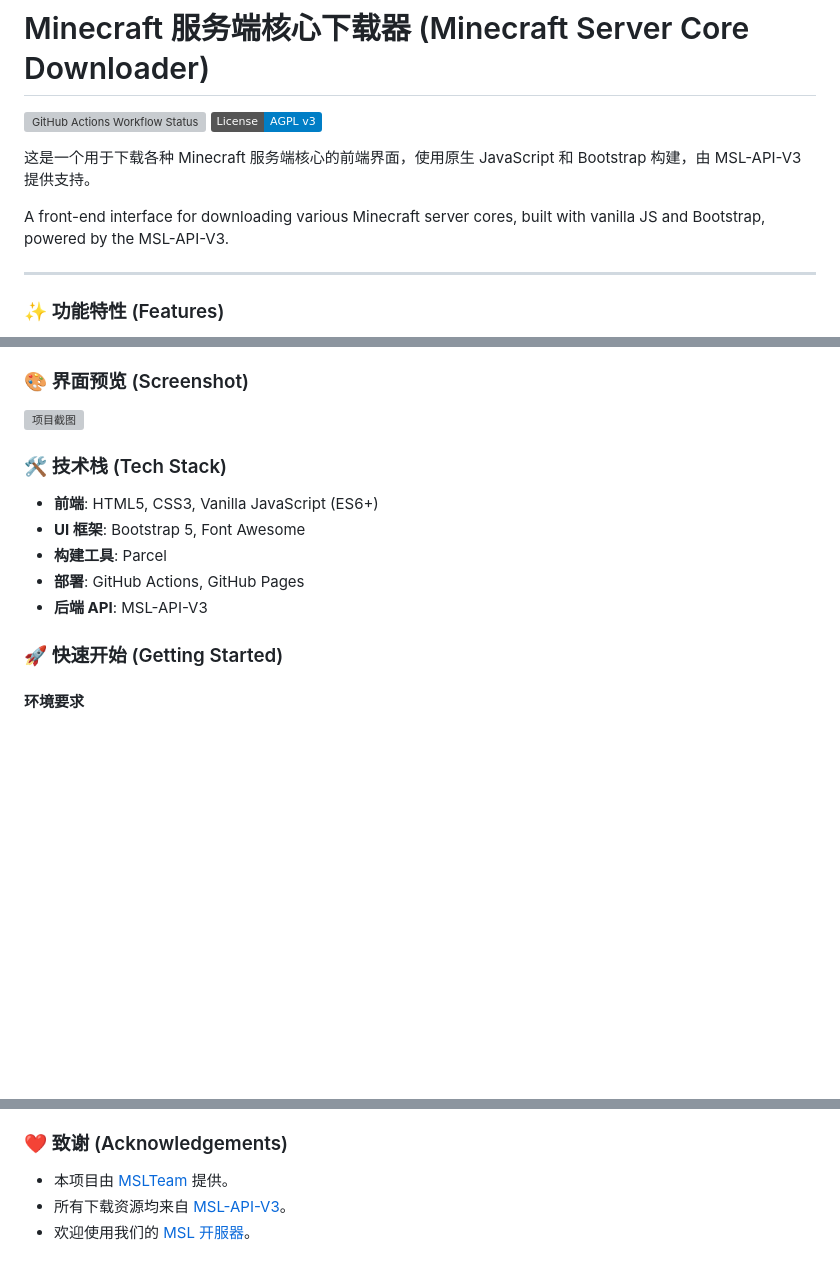
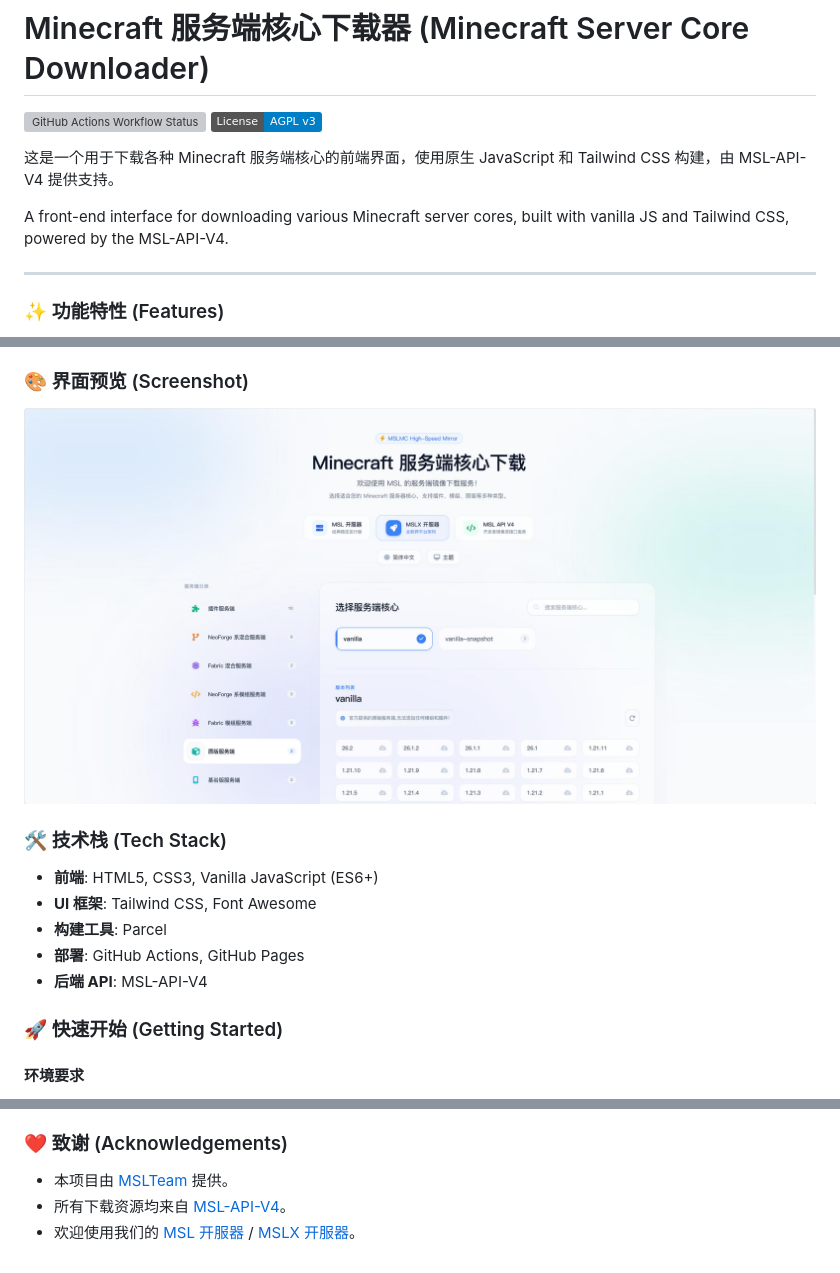
Before and after one commit to MSLTeam/msl-dlservercores-frontend, a Markdown page: README.md, 3 parts joined by grey strips. Drawn GitHub-style; pictures changed too: ScreenShot_zh_CN.jpg (added); badges without logos; blank space fills up the shorter version; grey boxes are pictures that could not be loaded.

```diff
--- a/README.md
+++ b/README.md
@@ -3,9 +3,9 @@
 ![GitHub Actions Workflow Status](https://github.com/MSLTeam/msl-dlservercores-frontend/actions/workflows/deploy-pages.yml/badge.svg)
 ![License: AGPL v3](https://img.shields.io/badge/License-AGPL_v3-blue.svg)
 
-这是一个用于下载各种 Minecraft 服务端核心的前端界面，使用原生 JavaScript 和 Bootstrap 构建，由 MSL-API-V3 提供支持。
+这是一个用于下载各种 Minecraft 服务端核心的前端界面，使用原生 JavaScript 和 Tailwind CSS 构建，由 MSL-API-V4 提供支持。
 
-A front-end interface for downloading various Minecraft server cores, built with vanilla JS and Bootstrap, powered by the MSL-API-V3.
+A front-end interface for downloading various Minecraft server cores, built with vanilla JS and Tailwind CSS, powered by the MSL-API-V4.
 
 ---
 
@@ -22,16 +22,16 @@ A front-end interface for downloading various Minecraft server cores, built with
 ### 🎨 界面预览 (Screenshot)
 
 
-![项目截图](./image.webp)
+![项目截图](./ScreenShot_zh_CN.jpg)
 
 
 ### 🛠️ 技术栈 (Tech Stack)
 
 * **前端**: HTML5, CSS3, Vanilla JavaScript (ES6+)
-* **UI 框架**: Bootstrap 5, Font Awesome
+* **UI 框架**: Tailwind CSS, Font Awesome
 * **构建工具**: Parcel
 * **部署**: GitHub Actions, GitHub Pages
-* **后端 API**: MSL-API-V3
+* **后端 API**: MSL-API-V4
 
 ### 🚀 快速开始 (Getting Started)
 
@@ -82,5 +82,5 @@ npm run build
 
 ### ❤️ 致谢 (Acknowledgements)
 * 本项目由 [MSLTeam](https://github.com/MSLTeam) 提供。
-* 所有下载资源均来自 [MSL-API-V3](https://www.mslmc.cn/docs/other/msl-mirrors.html)。
-* 欢迎使用我们的 [MSL 开服器](https://www.mslmc.cn/)。
+* 所有下载资源均来自 [MSL-API-V4](https://www.mslmc.cn/docs/other/msl-mirrors.html)。
+* 欢迎使用我们的 [MSL 开服器](https://www.mslmc.cn/) / [MSLX 开服器](https://mslx.mslmc.cn/)。
```
Also changed, not shown: 8 other files.
